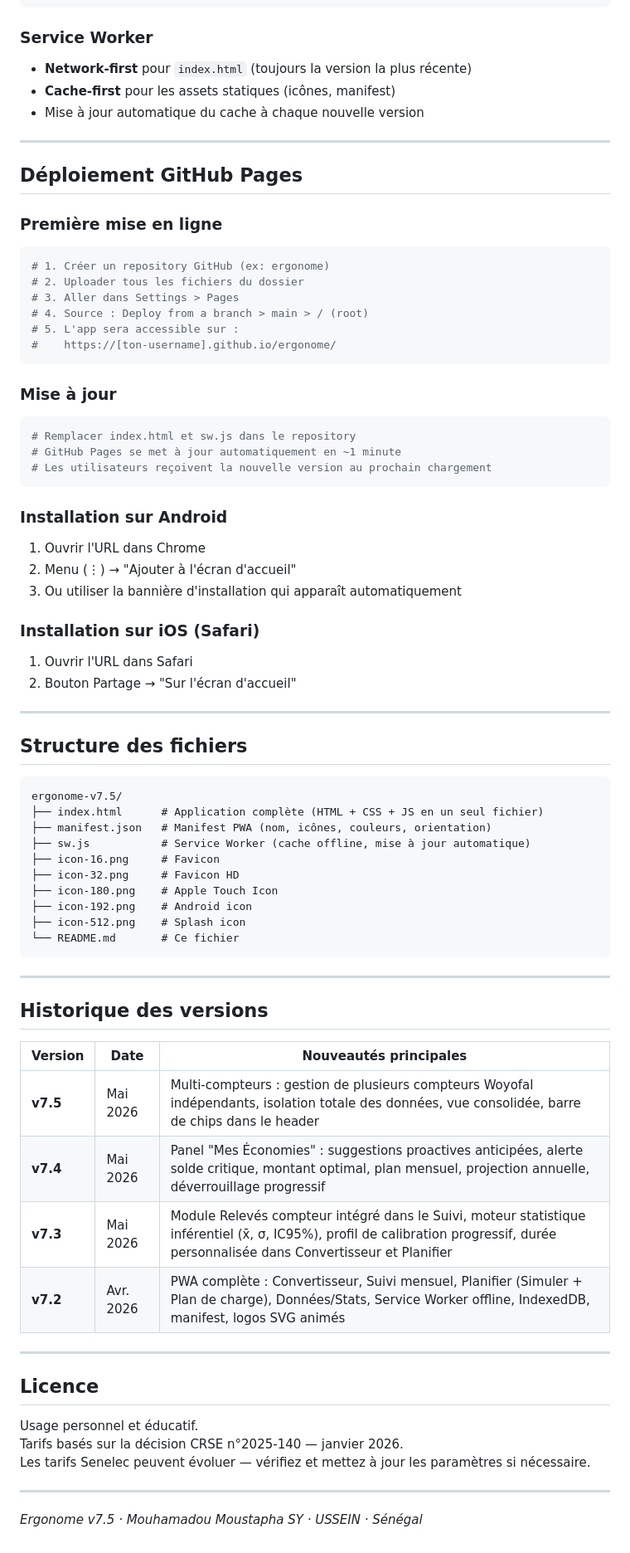
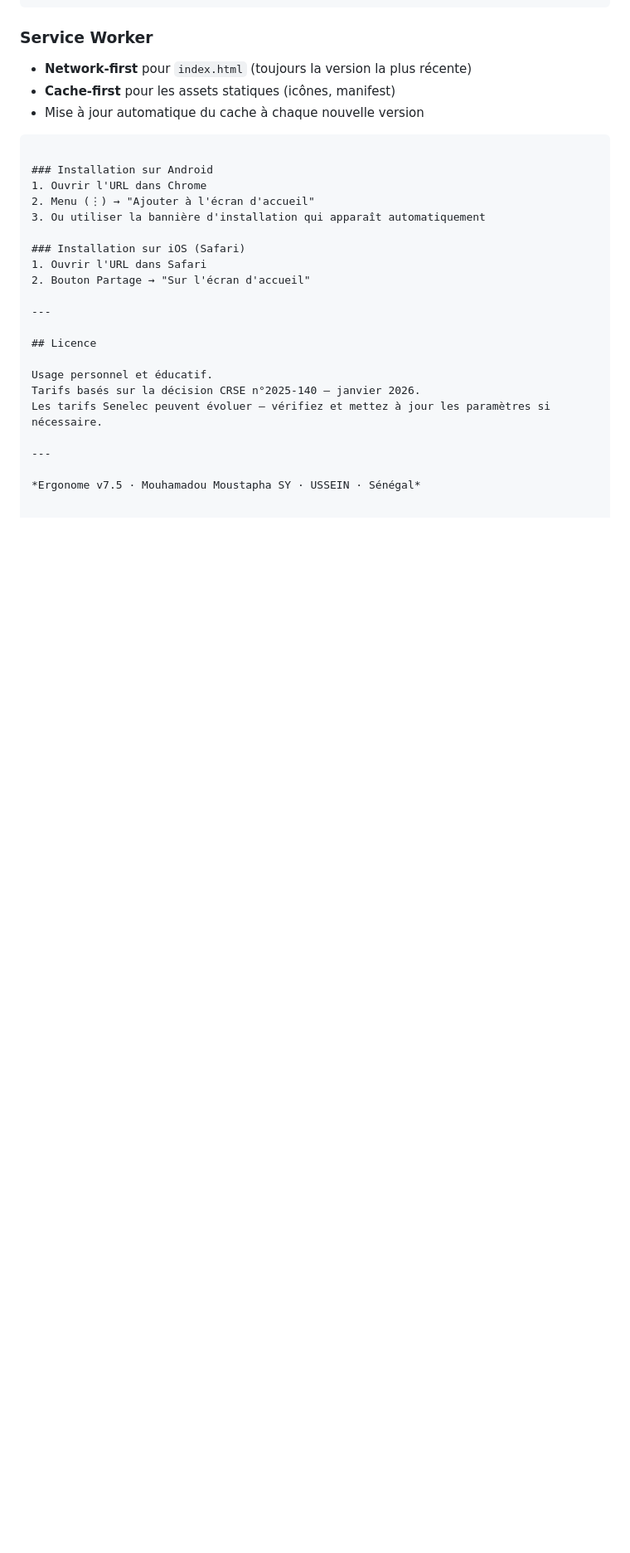
Before and after one commit to mustaf0623/Ergonome, a Markdown page: README.md, the part around one of its changes. Shown at 83% size. GitHub-like rendering; blank space fills up the shorter version.

````diff
--- a/README.md
+++ b/README.md
@@ -138,25 +127,6 @@ Durée estimée    = kWh_achetés / x̄  ± marge_IC
 - **Cache-first** pour les assets statiques (icônes, manifest)
 - Mise à jour automatique du cache à chaque nouvelle version
 
----
-
-## Déploiement GitHub Pages
-
-### Première mise en ligne
-```bash
-# 1. Créer un repository GitHub (ex: ergonome)
-# 2. Uploader tous les fichiers du dossier
-# 3. Aller dans Settings > Pages
-# 4. Source : Deploy from a branch > main > / (root)
-# 5. L'app sera accessible sur :
-#    https://[ton-username].github.io/ergonome/
-```
-
-### Mise à jour
-```bash
-# Remplacer index.html et sw.js dans le repository
-# GitHub Pages se met à jour automatiquement en ~1 minute
-# Les utilisateurs reçoivent la nouvelle version au prochain chargement
 ```
 
 ### Installation sur Android
@@ -170,34 +140,6 @@ Durée estimée    = kWh_achetés / x̄  ± marge_IC
 
 ---
 
-## Structure des fichiers
-
-```
-ergonome-v7.5/
-├── index.html      # Application complète (HTML + CSS + JS en un seul fichier)
-├── manifest.json   # Manifest PWA (nom, icônes, couleurs, orientation)
-├── sw.js           # Service Worker (cache offline, mise à jour automatique)
-├── icon-16.png     # Favicon
-├── icon-32.png     # Favicon HD
-├── icon-180.png    # Apple Touch Icon
-├── icon-192.png    # Android icon
-├── icon-512.png    # Splash icon
-└── README.md       # Ce fichier
-```
-
----
-
-## Historique des versions
-
-| Version | Date | Nouveautés principales |
-|---|---|---|
-| **v7.5** | Mai 2026 | Multi-compteurs : gestion de plusieurs compteurs Woyofal indépendants, isolation totale des données, vue consolidée, barre de chips dans le header |
-| **v7.4** | Mai 2026 | Panel "Mes Économies" : suggestions proactives anticipées, alerte solde critique, montant optimal, plan mensuel, projection annuelle, déverrouillage progressif |
-| **v7.3** | Mai 2026 | Module Relevés compteur intégré dans le Suivi, moteur statistique inférentiel (x̄, σ, IC95%), profil de calibration progressif, durée personnalisée dans Convertisseur et Planifier |
-| **v7.2** | Avr. 2026 | PWA complète : Convertisseur, Suivi mensuel, Planifier (Simuler + Plan de charge), Données/Stats, Service Worker offline, IndexedDB, manifest, logos SVG animés |
-
----
-
 ## Licence
 
 Usage personnel et éducatif.
````
Also changed, not shown: other parts of README.md (+4 -15 lines).
